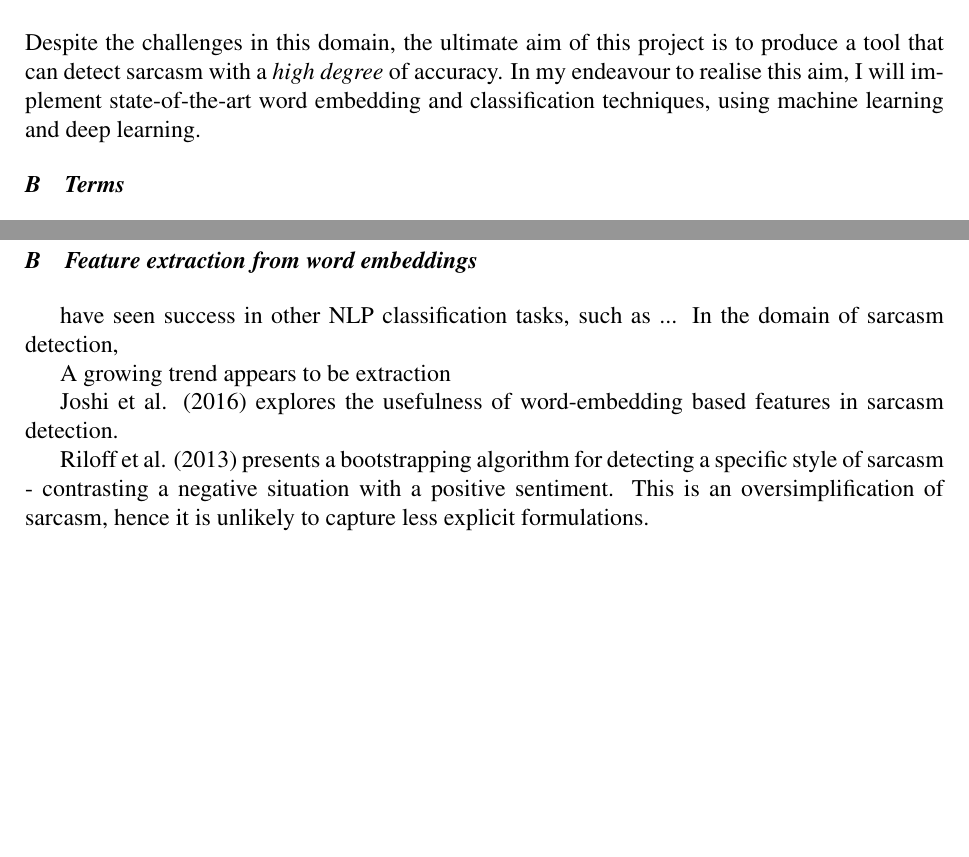
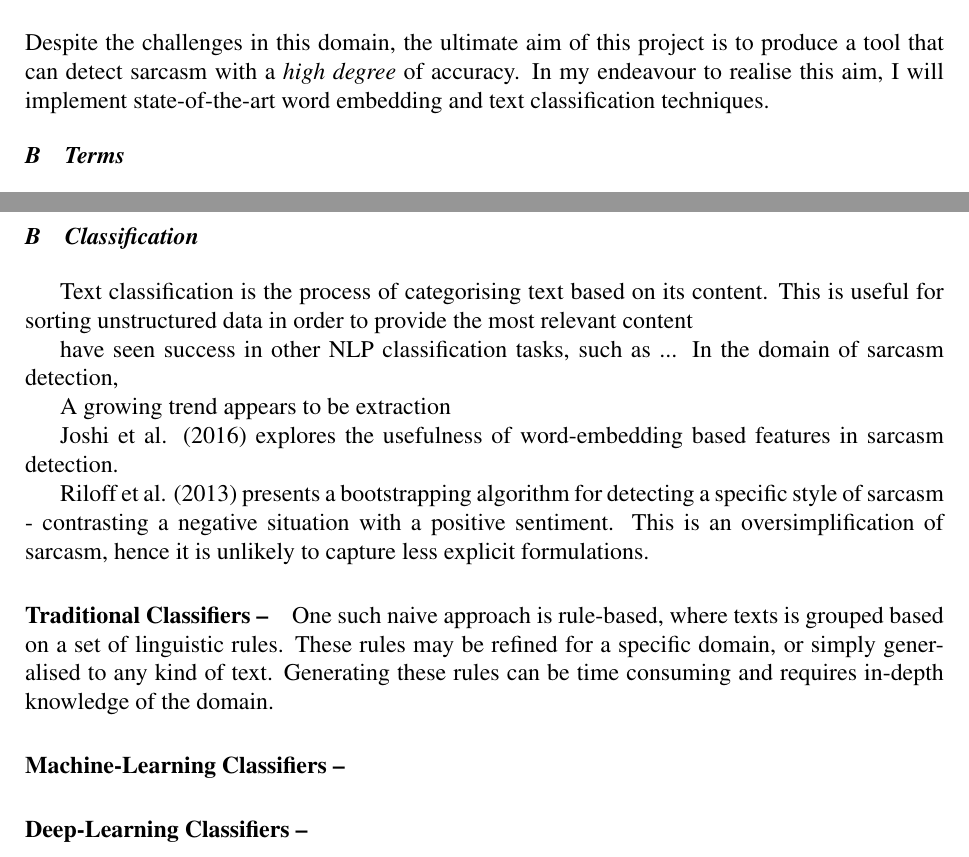
Before and after one commit to mollha/Sarcasm-Detection, a LaTeX document (Literature Survey/Literature_Survey.tex): two parts of pages 1 and 4 of 6, joined at a grey line, cut so that both start at the same text, the shorter picture padded with empty space. Compiled offline with pdfLaTeX.

Commit message:
Continue with lit survey and added more example deliverables

```diff
--- a/Literature Survey/Literature_Survey.tex
+++ b/Literature Survey/Literature_Survey.tex
@@ -33,7 +33,7 @@
 
 \noindent There exists an extensive body of literature covering machine learning and deep learning approaches to natural language processing problems, however in the application domain of sarcasm detection, they mostly display low accuracy. This could be due, in part, to the absence of a concrete, all-encompassing definition of sarcasm. N.B. this may also contribute to poor human accuracy in detecting a fundamentally human construct. \\
 
-\noindent Despite the challenges in this domain, the ultimate aim of this project is to produce a tool that can detect sarcasm with a \textit{high degree} of accuracy. In my endeavour to realise this aim, I will implement state-of-the-art word embedding and classification techniques, using machine learning and deep learning.
+\noindent Despite the challenges in this domain, the ultimate aim of this project is to produce a tool that can detect sarcasm with a \textit{high degree} of accuracy. In my endeavour to realise this aim, I will implement state-of-the-art word embedding and text classification techniques.
 
 
 \subsection{Terms}
@@ -69,7 +69,9 @@ BERT representations are
 
 \newpage
 
-\subsection{Feature extraction from word embeddings}
+\subsection{Classification}
+Text classification is the process of categorising text based on its content. This is useful for sorting unstructured data in order to provide the most relevant content
+
 have seen success in other NLP classification tasks, such as ... In the domain of sarcasm detection,
 
 A growing trend appears to be extraction
@@ -79,8 +81,16 @@ Joshi et al. (2016) explores the usefulness of word-embedding based features in
 
 Riloff et al. (2013) presents a bootstrapping algorithm for detecting a specific style of sarcasm - contrasting a negative situation with a positive sentiment. This is an oversimplification of sarcasm, hence it is unlikely to capture less explicit formulations.
 
+\paragraph{Traditional Classifiers --}
+One such naive approach is rule-based, where texts is grouped based on a set of linguistic rules. These rules may be refined for a specific domain, or simply generalised to any kind of text. Generating these rules can be time consuming and requires in-depth knowledge of the domain.
+
+\paragraph{Machine-Learning Classifiers --}
+
+
+\paragraph{Deep-Learning Classifiers --}
+
+
 \newpage
-
 \subsection{Data collection and pre-processing}
 As sarcasm is used in social, informal conversation. Social networks as a huge database of informal language.
 
```
Also changed, not shown: Project Plan/Deliverables.txt (+6 -1 lines), Literature Survey/Literature_Survey.pdf, Literature Survey/Literature_Survey.tex (2 more changed lines), 3 other files.
